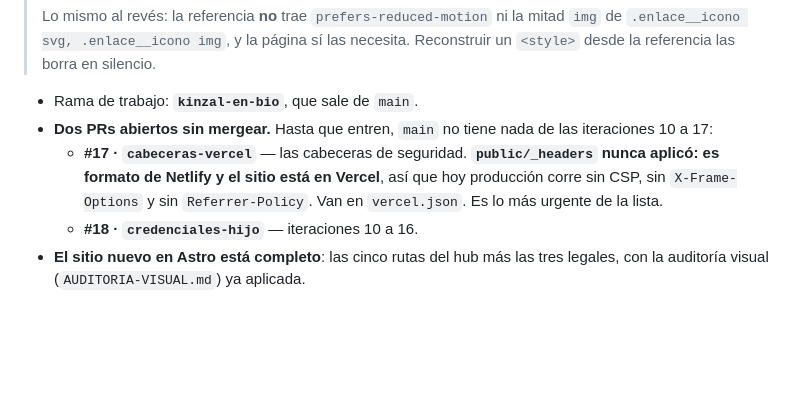
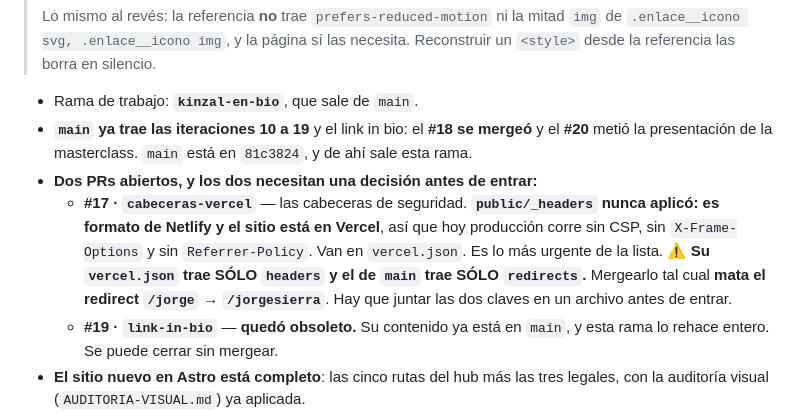
Before and after one commit to jorgesierrai/ilhas-landing, a Markdown page: CLAUDE.md, the part around the change. Drawn GitHub-style; blank space fills up the shorter version.

Commit message:
El estado de los PRs en CLAUDE.md decía una mentira
Daba el #18 por abierto y a `main` sin las iteraciones 10 a 19. El #18 se mergeó
y el #20 metió la presentación, así que `main` ya las tiene: es lo primero que
lee una sesión nueva y estaba construyendo sobre una foto vieja.

De paso quedan escritas las dos decisiones que faltan: el `vercel.json` del #17
trae sólo `headers` mientras el de `main` trae sólo `redirects` —mergearlo tal
cual mata el redirect `/jorge`—, y el #19 quedó obsoleto porque su contenido ya
está en `main` y esta rama lo rehace entero.

Co-Authored-By: Claude Opus 5 <noreply@anthropic.com>
Claude-Session: https://claude.ai/code/session_017uw9VpDX8nHq2baUt8pTRD

```diff
--- a/CLAUDE.md
+++ b/CLAUDE.md
@@ -62,13 +62,19 @@ Aparte del hub viven `/terminos`, `/privacidad` y `/cookies`. **No cuentan como
 > necesita. Reconstruir un `<style>` desde la referencia las borra en silencio.
 
 - Rama de trabajo: **`kinzal-en-bio`**, que sale de `main`.
-- **Dos PRs abiertos sin mergear.** Hasta que entren, `main` no tiene nada de las
-  iteraciones 10 a 17:
+- **`main` ya trae las iteraciones 10 a 19** y el link in bio: el **#18 se
+  mergeó** y el **#20** metió la presentación de la masterclass. `main` está en
+  `81c3824`, y de ahí sale esta rama.
+- **Dos PRs abiertos, y los dos necesitan una decisión antes de entrar:**
   - **#17 · `cabeceras-vercel`** — las cabeceras de seguridad. **`public/_headers`
     nunca aplicó: es formato de Netlify y el sitio está en Vercel**, así que hoy
     producción corre sin CSP, sin `X-Frame-Options` y sin `Referrer-Policy`. Van
     en `vercel.json`. Es lo más urgente de la lista.
-  - **#18 · `credenciales-hijo`** — iteraciones 10 a 16.
+    ⚠️ **Su `vercel.json` trae SÓLO `headers` y el de `main` trae SÓLO
+    `redirects`.** Mergearlo tal cual **mata el redirect `/jorge` → `/jorgesierra`**.
+    Hay que juntar las dos claves en un archivo antes de entrar.
+  - **#19 · `link-in-bio`** — **quedó obsoleto.** Su contenido ya está en `main`,
+    y esta rama lo rehace entero. Se puede cerrar sin mergear.
 - **El sitio nuevo en Astro está completo**: las cinco rutas del hub más las tres
   legales, con la auditoría visual (`AUDITORIA-VISUAL.md`) ya aplicada.
 - **Iteraciones cerradas:** 1 (ranuras) · 2 (activar material) · 3 (hero del home)
```
